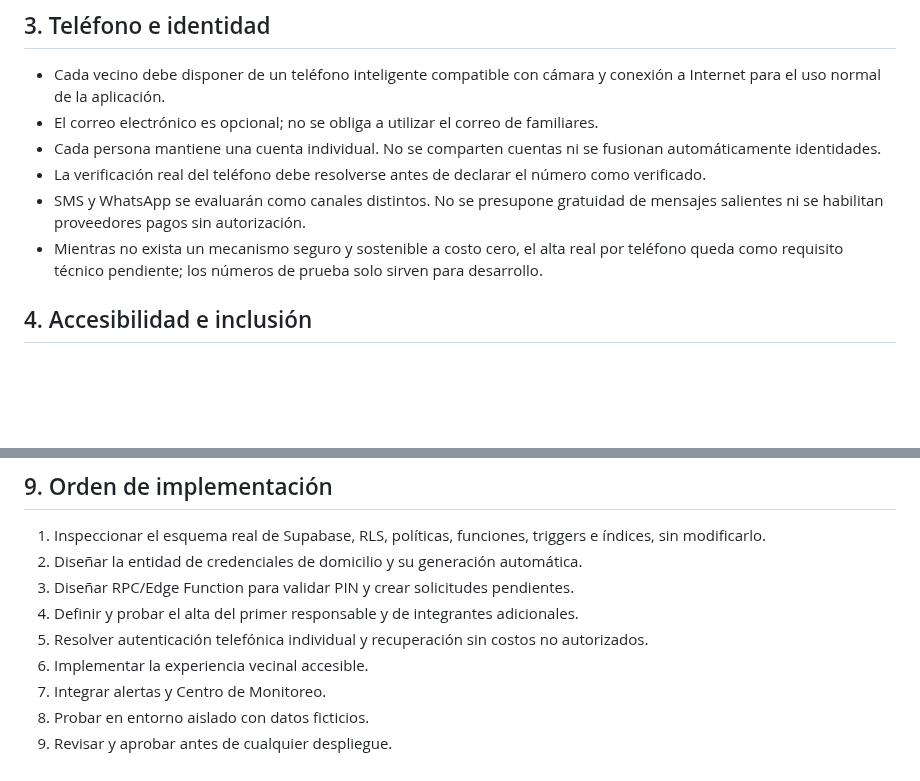
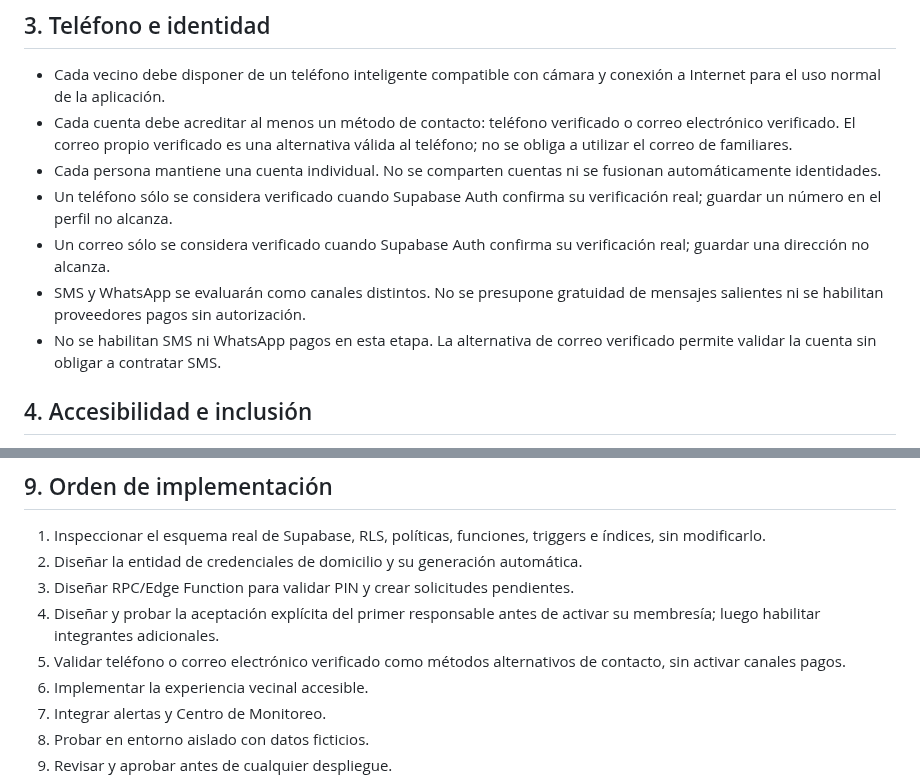
Before and after one commit to walterryban/ALERTA-VECINAL, a Markdown page: docs/VIGIARED-diseno-funcional-base-v1.0.md, 2 parts joined by grey strips. Drawn GitHub-style; blank space fills up the shorter version.

Commit message:
docs(vigiared): allow verified email as contact alternative

```diff
--- a/docs/VIGIARED-diseno-funcional-base-v1.0.md
+++ b/docs/VIGIARED-diseno-funcional-base-v1.0.md
@@ -27,11 +27,12 @@ La versión 1.0 constituye una base estable, no un diseño inmutable. Las solici
 ## 3. Teléfono e identidad
 
 - Cada vecino debe disponer de un teléfono inteligente compatible con cámara y conexión a Internet para el uso normal de la aplicación.
-- El correo electrónico es opcional; no se obliga a utilizar el correo de familiares.
+- Cada cuenta debe acreditar al menos un método de contacto: teléfono verificado o correo electrónico verificado. El correo propio verificado es una alternativa válida al teléfono; no se obliga a utilizar el correo de familiares.
 - Cada persona mantiene una cuenta individual. No se comparten cuentas ni se fusionan automáticamente identidades.
-- La verificación real del teléfono debe resolverse antes de declarar el número como verificado.
+- Un teléfono sólo se considera verificado cuando Supabase Auth confirma su verificación real; guardar un número en el perfil no alcanza.
+- Un correo sólo se considera verificado cuando Supabase Auth confirma su verificación real; guardar una dirección no alcanza.
 - SMS y WhatsApp se evaluarán como canales distintos. No se presupone gratuidad de mensajes salientes ni se habilitan proveedores pagos sin autorización.
-- Mientras no exista un mecanismo seguro y sostenible a costo cero, el alta real por teléfono queda como requisito técnico pendiente; los números de prueba solo sirven para desarrollo.
+- No se habilitan SMS ni WhatsApp pagos en esta etapa. La alternativa de correo verificado permite validar la cuenta sin obligar a contratar SMS.
 
 ## 4. Accesibilidad e inclusión
 
@@ -84,8 +85,8 @@ No se implementarán cambios que expongan datos, debiliten autenticación o cree
 1. Inspeccionar el esquema real de Supabase, RLS, políticas, funciones, triggers e índices, sin modificarlo.
 2. Diseñar la entidad de credenciales de domicilio y su generación automática.
 3. Diseñar RPC/Edge Function para validar PIN y crear solicitudes pendientes.
-4. Definir y probar el alta del primer responsable y de integrantes adicionales.
-5. Resolver autenticación telefónica individual y recuperación sin costos no autorizados.
+4. Diseñar y probar la aceptación explícita del primer responsable antes de activar su membresía; luego habilitar integrantes adicionales.
+5. Validar teléfono o correo electrónico verificado como métodos alternativos de contacto, sin activar canales pagos.
 6. Implementar la experiencia vecinal accesible.
 7. Integrar alertas y Centro de Monitoreo.
 8. Probar en entorno aislado con datos ficticios.
```
